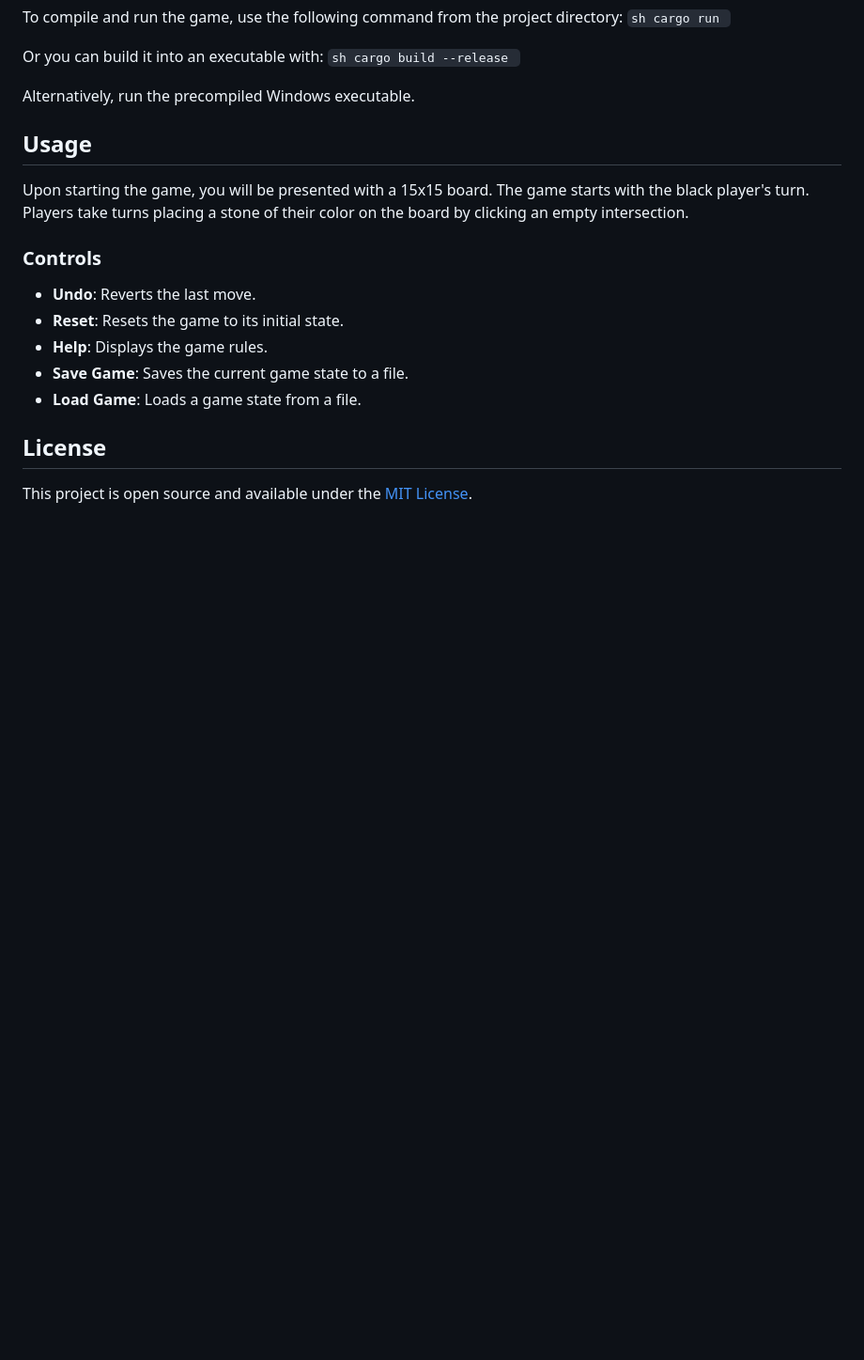
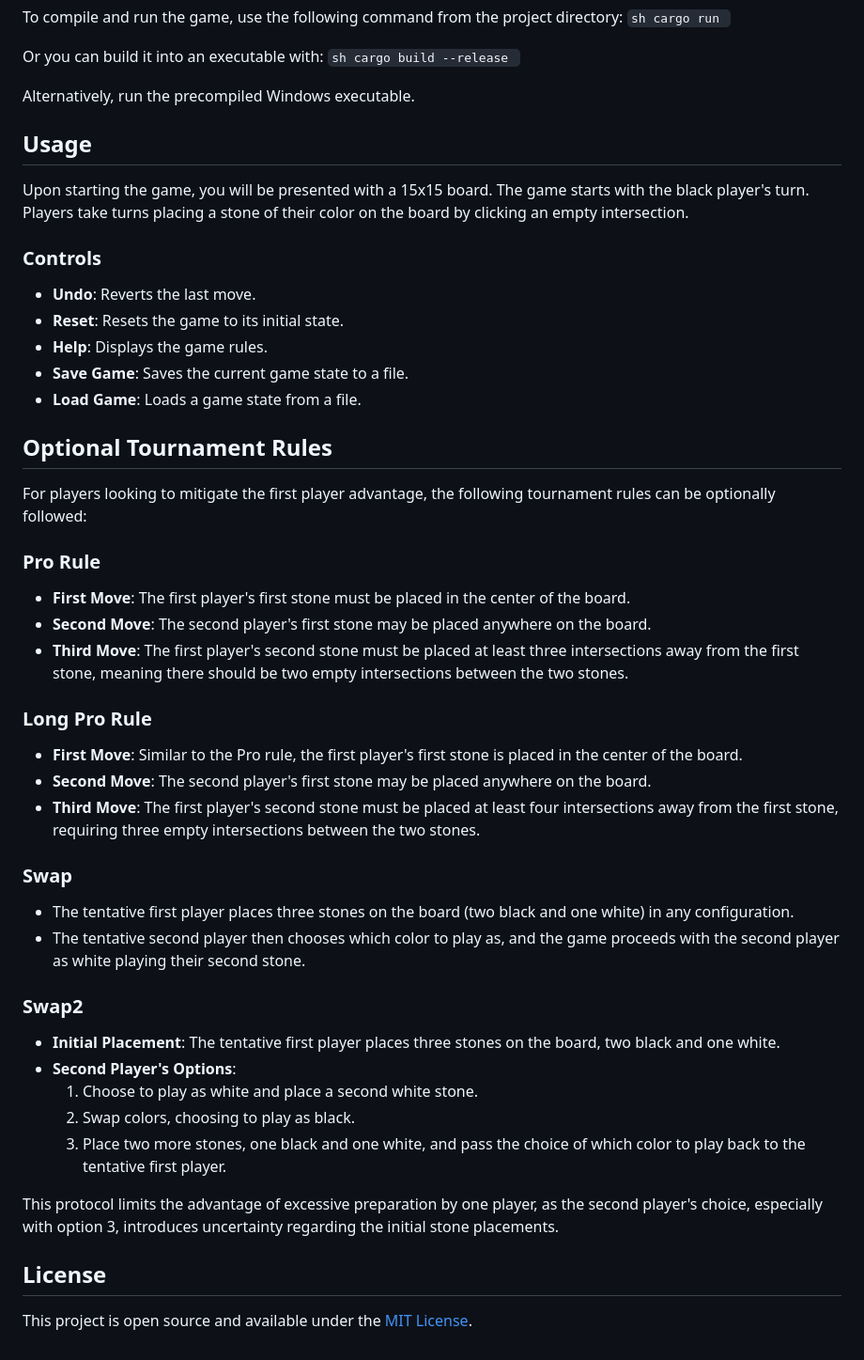
Before and after one commit to rbnyng/rust_gomoku, a Markdown page: README.md, the part around the change. Shown: that part at 94% size. Rendered like a GitHub page; blank space fills up the shorter version.

Commit message:
ui and readme improvements

```diff
--- a/README.md
+++ b/README.md
@@ -53,6 +53,37 @@ Upon starting the game, you will be presented with a 15x15 board. The game start
 - **Save Game**: Saves the current game state to a file.
 - **Load Game**: Loads a game state from a file.
 
+## Optional Tournament Rules
+
+For players looking to mitigate the first player advantage, the following tournament rules can be optionally followed:
+
+### Pro Rule
+
+- **First Move**: The first player's first stone must be placed in the center of the board.
+- **Second Move**: The second player's first stone may be placed anywhere on the board.
+- **Third Move**: The first player's second stone must be placed at least three intersections away from the first stone, meaning there should be two empty intersections between the two stones.
+
+### Long Pro Rule
+
+- **First Move**: Similar to the Pro rule, the first player's first stone is placed in the center of the board.
+- **Second Move**: The second player's first stone may be placed anywhere on the board.
+- **Third Move**: The first player's second stone must be placed at least four intersections away from the first stone, requiring three empty intersections between the two stones.
+
+### Swap
+
+- The tentative first player places three stones on the board (two black and one white) in any configuration.
+- The tentative second player then chooses which color to play as, and the game proceeds with the second player as white playing their second stone.
+
+### Swap2
+
+- **Initial Placement**: The tentative first player places three stones on the board, two black and one white.
+- **Second Player's Options**:
+    1. Choose to play as white and place a second white stone.
+    2. Swap colors, choosing to play as black.
+    3. Place two more stones, one black and one white, and pass the choice of which color to play back to the tentative first player.
+
+This protocol limits the advantage of excessive preparation by one player, as the second player's choice, especially with option 3, introduces uncertainty regarding the initial stone placements.
+
 ## License
 
 This project is open source and available under the [MIT License](LICENSE).
```
Also changed, not shown: img/game.png, 1 other file.
